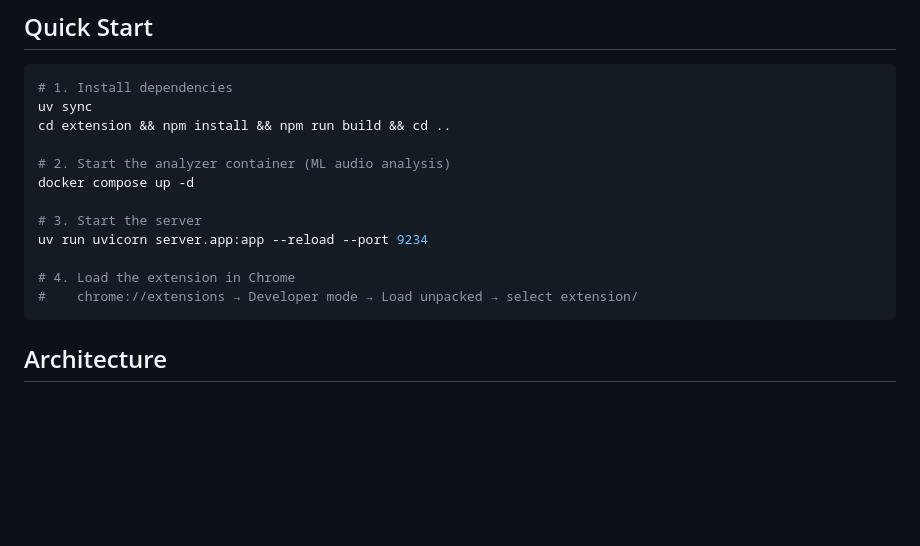
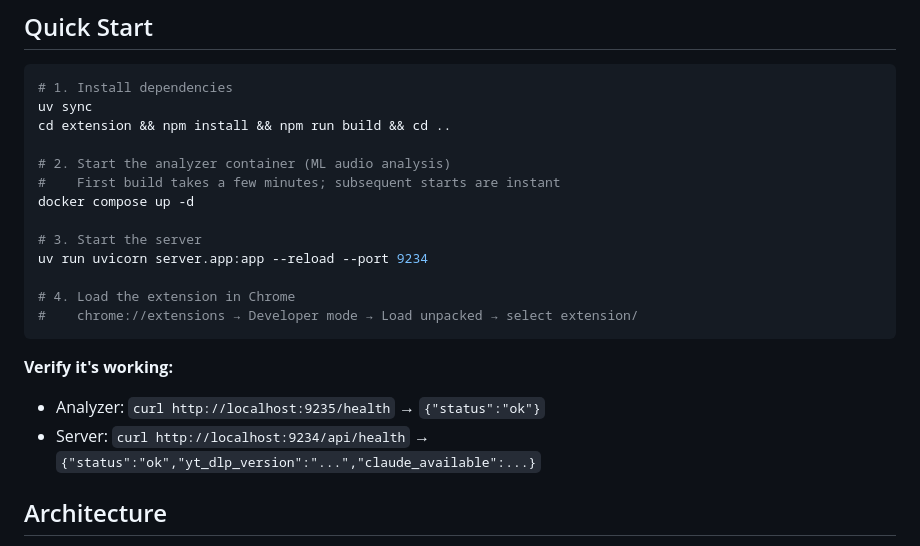
Before and after one commit to donovan-yohan/dj-kompanion, a Markdown page: README.md, the part around the change. GitHub-like rendering; blank space fills up the shorter version.

Commit message:
docs: add verification steps to Quick Start
Co-Authored-By: Claude Opus 4.6 <noreply@anthropic.com>

````diff
--- a/README.md
+++ b/README.md
@@ -10,6 +10,7 @@ uv sync
 cd extension && npm install && npm run build && cd ..
 
 # 2. Start the analyzer container (ML audio analysis)
+#    First build takes a few minutes; subsequent starts are instant
 docker compose up -d
 
 # 3. Start the server
@@ -18,6 +19,10 @@ uv run uvicorn server.app:app --reload --port 9234
 # 4. Load the extension in Chrome
 #    chrome://extensions → Developer mode → Load unpacked → select extension/
 ```
+
+**Verify it's working:**
+- Analyzer: `curl http://localhost:9235/health` → `{"status":"ok"}`
+- Server: `curl http://localhost:9234/api/health` → `{"status":"ok","yt_dlp_version":"...","claude_available":...}`
 
 ## Architecture
 
````
